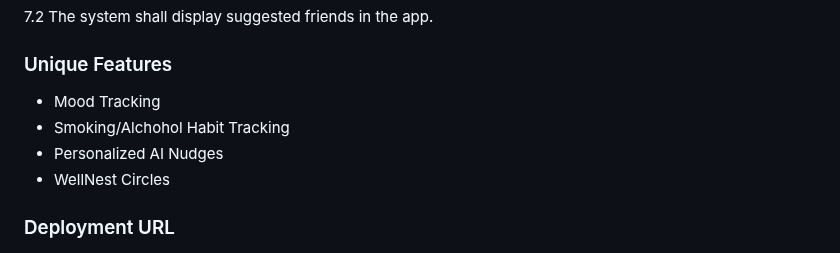
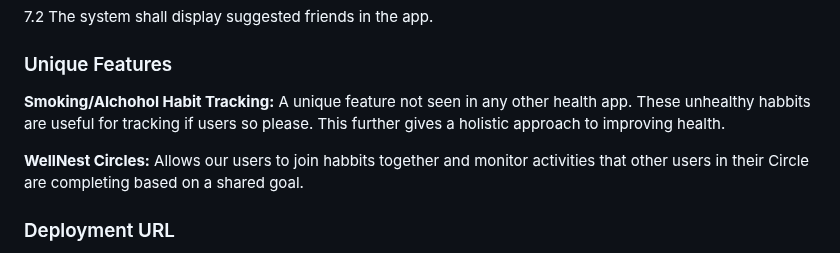
Before and after one commit to shiva-shivanibokka/Wellnest-Curated-Health-Web-App, a Markdown page: Milestones/M4/M4V1.md, the part around one of its changes. Rendered like a GitHub page.

Commit message:
Product Summary uinque habits and URL

```diff
--- a/Milestones/M4/M4V1.md
+++ b/Milestones/M4/M4V1.md
@@ -171,9 +171,8 @@
 
 ### Unique Features
 
-- Mood Tracking
-- Smoking/Alchohol Habit Tracking
-- Personalized AI Nudges
-- WellNest Circles
+**Smoking/Alchohol Habit Tracking:** A unique feature not seen in any other health app. These unhealthy habbits are useful for tracking if users so please. This further gives a holistic approach to improving health.
+
+**WellNest Circles:** Allows our users to join habbits together and monitor activities that other users in their Circle are completing based on a shared goal.
 
 ### Deployment URL
```
Also changed, not shown: other parts of Milestones/M4/M4V1.md (+2 -0 lines).
